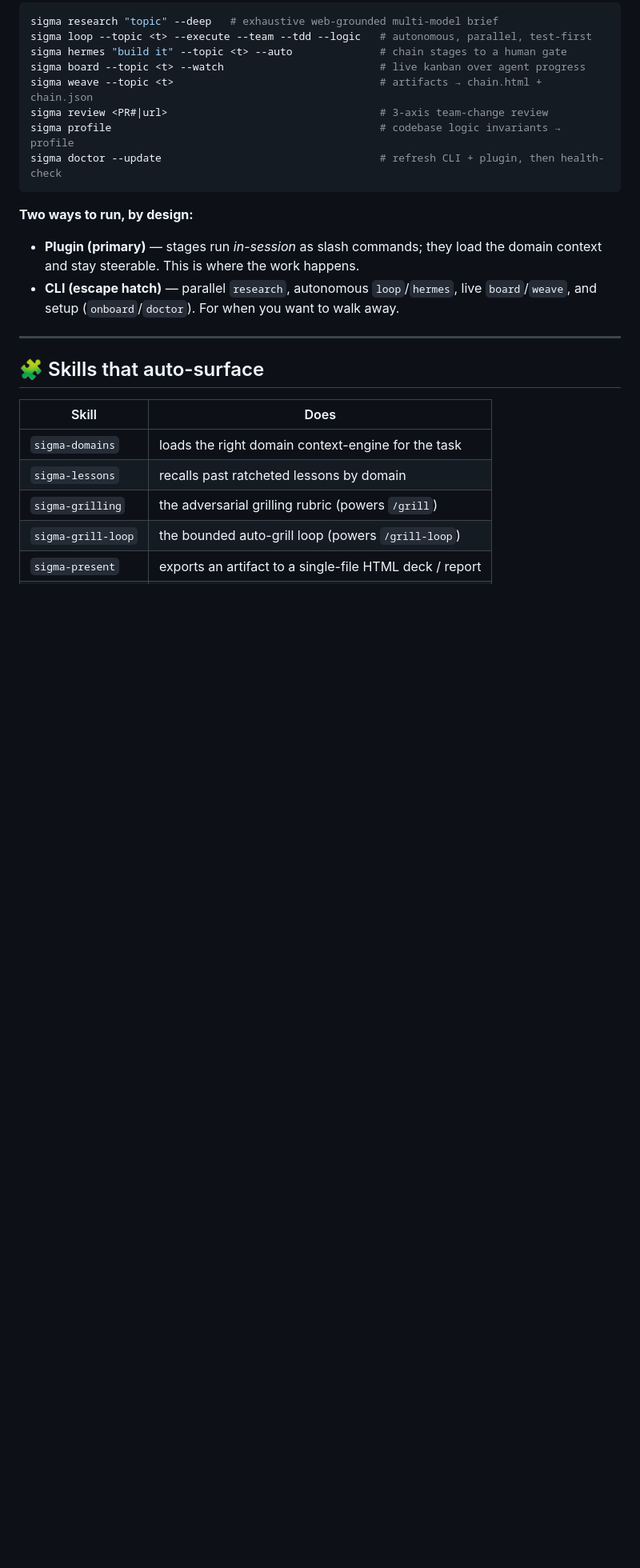
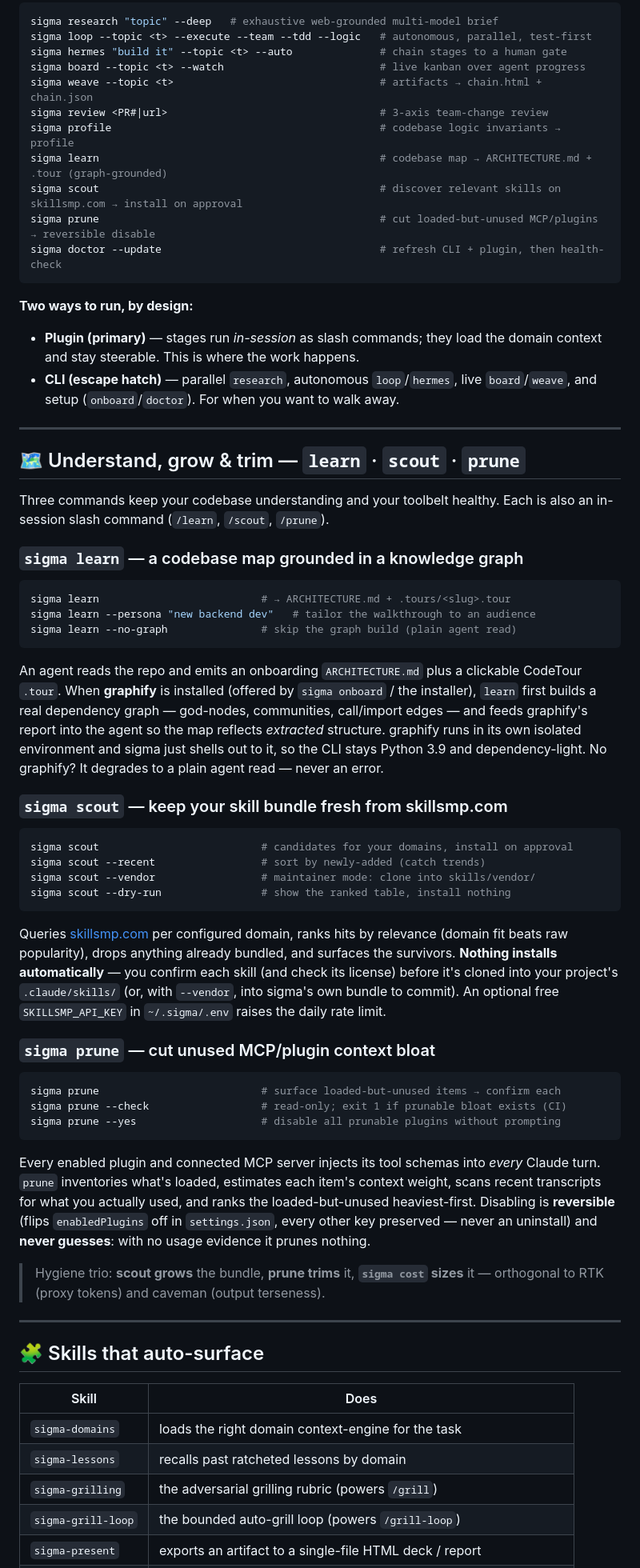
Before and after one commit to navidgh66/sigma, a Markdown page: README.md, the part around one of its changes. Shown at 80% size. Rendered like a GitHub page; blank space fills up the shorter version.

Commit message:
docs: README — usage for sigma learn / scout / prune
- Why-sigma bullets for graph-grounded learn, self-refreshing bundle (scout),
  context-trimming prune
- new 'understand, grow & trim' section with copy-paste usage for all three
- CLI quick-ref + skills table (sigma-scout, sigma-prune) + test count 402→480+

````diff
--- a/README.md
+++ b/README.md
@@ -151,6 +157,9 @@ sigma board --topic <t> --watch                         # live kanban over agent
 sigma weave --topic <t>                                 # artifacts → chain.html + chain.json
 sigma review <PR#|url>                                  # 3-axis team-change review
 sigma profile                                           # codebase logic invariants → profile
+sigma learn                                             # codebase map → ARCHITECTURE.md + .tour (graph-grounded)
+sigma scout                                             # discover relevant skills on skillsmp.com → install on approval
+sigma prune                                             # cut loaded-but-unused MCP/plugins → reversible disable
 sigma doctor --update                                   # refresh CLI + plugin, then health-check
 ```
 
@@ -159,6 +168,63 @@ sigma doctor --update                                   # refresh CLI + plugin,
   domain context and stay steerable. This is where the work happens.
 - **CLI (escape hatch)** — parallel `research`, autonomous `loop`/`hermes`, live
   `board`/`weave`, and setup (`onboard`/`doctor`). For when you want to walk away.
+
+---
+
+## 🗺️ Understand, grow & trim — `learn` · `scout` · `prune`
+
+Three commands keep your codebase understanding and your toolbelt healthy. Each is
+also an in-session slash command (`/learn`, `/scout`, `/prune`).
+
+### `sigma learn` — a codebase map grounded in a knowledge graph
+
+```bash
+sigma learn                          # → ARCHITECTURE.md + .tours/<slug>.tour
+sigma learn --persona "new backend dev"   # tailor the walkthrough to an audience
+sigma learn --no-graph               # skip the graph build (plain agent read)
+```
+
+An agent reads the repo and emits an onboarding `ARCHITECTURE.md` plus a clickable
+CodeTour `.tour`. When **graphify** is installed (offered by `sigma onboard` / the
+installer), `learn` first builds a real dependency graph — god-nodes, communities,
+call/import edges — and feeds graphify's report into the agent so the map reflects
+*extracted* structure. graphify runs in its own isolated environment and sigma just
+shells out to it, so the CLI stays Python 3.9 and dependency-light. No graphify? It
+degrades to a plain agent read — never an error.
+
+### `sigma scout` — keep your skill bundle fresh from skillsmp.com
+
+```bash
+sigma scout                          # candidates for your domains, install on approval
+sigma scout --recent                 # sort by newly-added (catch trends)
+sigma scout --vendor                 # maintainer mode: clone into skills/vendor/
+sigma scout --dry-run                # show the ranked table, install nothing
+```
+
+Queries [skillsmp.com](https://skillsmp.com) per configured domain, ranks hits by
+relevance (domain fit beats raw popularity), drops anything already bundled, and
+surfaces the survivors. **Nothing installs automatically** — you confirm each skill
+(and check its license) before it's cloned into your project's `.claude/skills/`
+(or, with `--vendor`, into sigma's own bundle to commit). An optional free
+`SKILLSMP_API_KEY` in `~/.sigma/.env` raises the daily rate limit.
+
+### `sigma prune` — cut unused MCP/plugin context bloat
+
+```bash
+sigma prune                          # surface loaded-but-unused items → confirm each
+sigma prune --check                  # read-only; exit 1 if prunable bloat exists (CI)
+sigma prune --yes                    # disable all prunable plugins without prompting
+```
+
+Every enabled plugin and connected MCP server injects its tool schemas into *every*
+Claude turn. `prune` inventories what's loaded, estimates each item's context
+weight, scans recent transcripts for what you actually used, and ranks the
+loaded-but-unused heaviest-first. Disabling is **reversible** (flips
+`enabledPlugins` off in `settings.json`, every other key preserved — never an
+uninstall) and **never guesses**: with no usage evidence it prunes nothing.
+
+> Hygiene trio: **scout grows** the bundle, **prune trims** it, **`sigma cost`
+> sizes** it — orthogonal to RTK (proxy tokens) and caveman (output terseness).
 
 ---
 
````
Also changed, not shown: other parts of README.md (+13 -4 lines).
